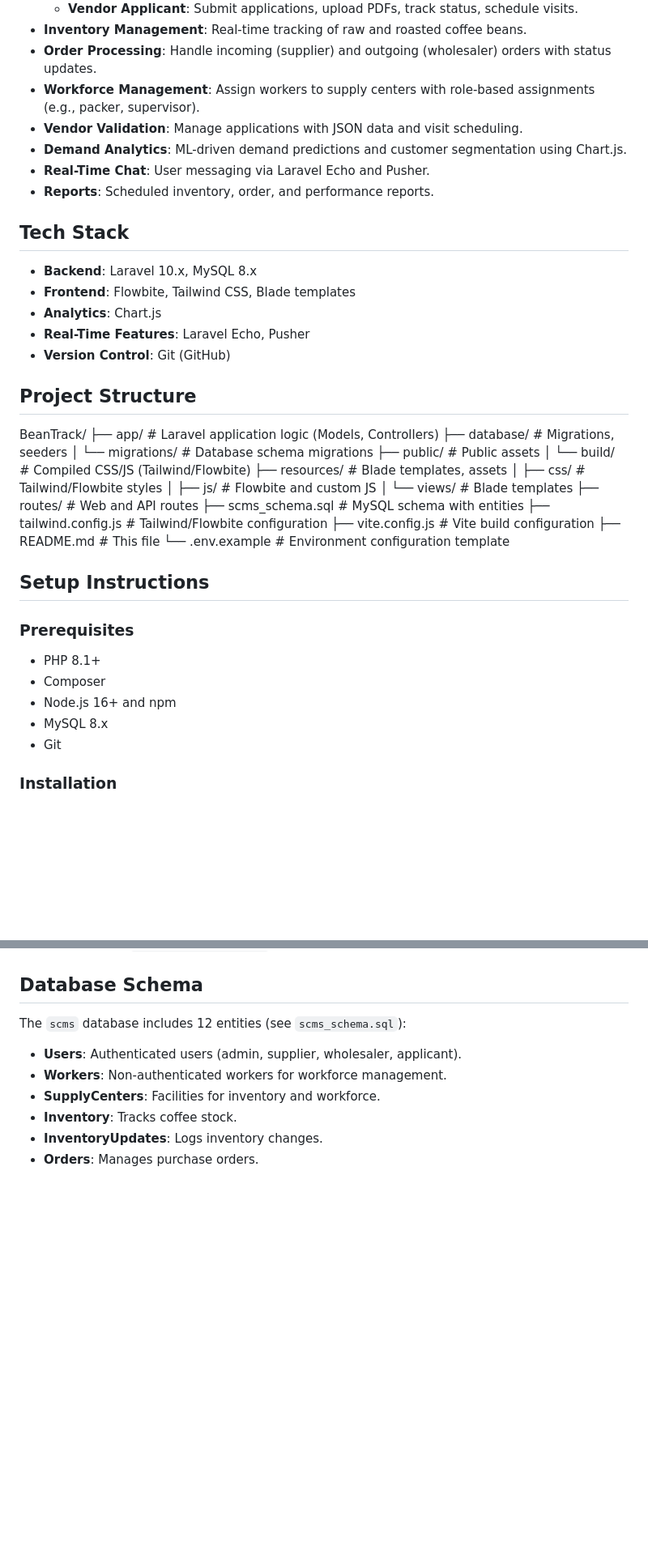
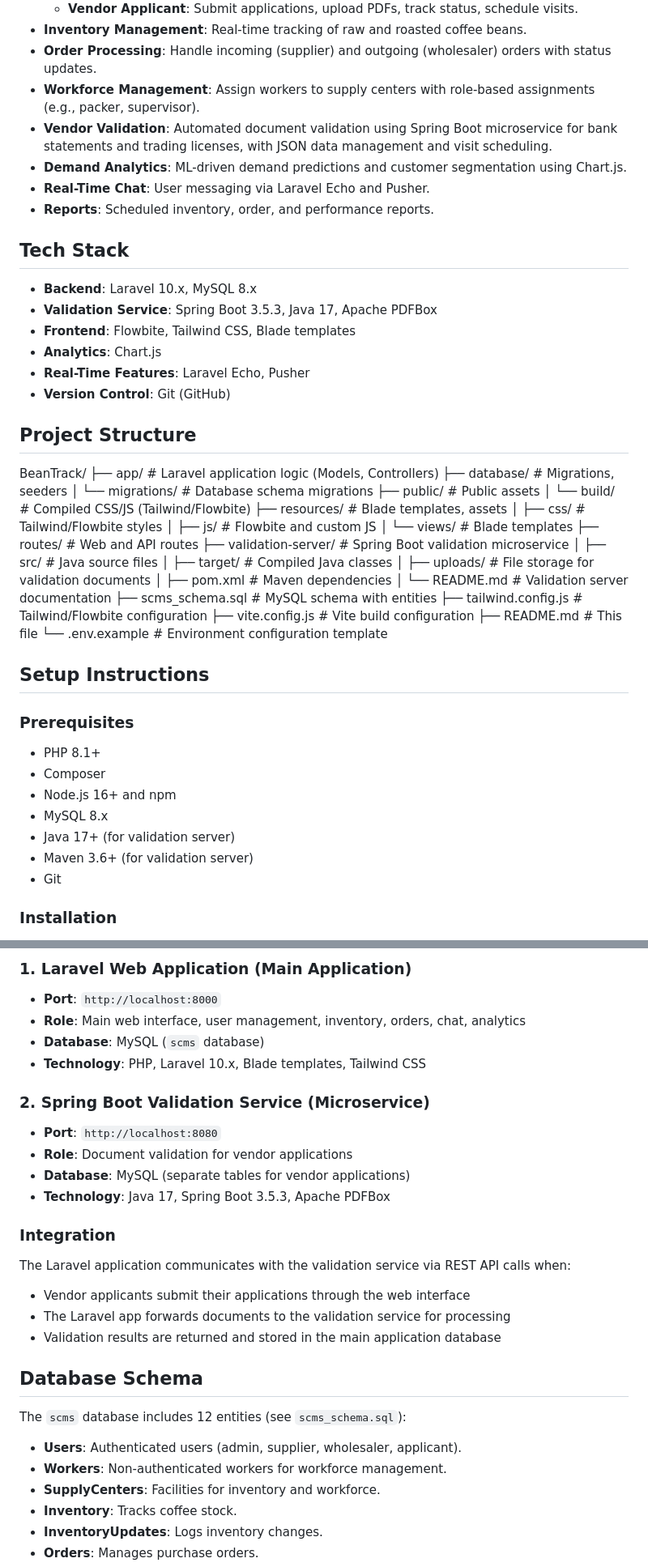
Before and after one commit to groupe-muk/beantrack, a Markdown page: README.md, 2 parts joined by grey strips. Shown: that part at 81% size. Rendered like a GitHub page; blank space fills up the shorter version.

Commit message:
Modified Readme about validation-server

```diff
--- a/README.md
+++ b/README.md
@@ -21,13 +22,14 @@ BeanTrack is a Supply Chain Management System (SCMS) for coffee beans, built wit
 - **Inventory Management**: Real-time tracking of raw and roasted coffee beans.
 - **Order Processing**: Handle incoming (supplier) and outgoing (wholesaler) orders with status updates.
 - **Workforce Management**: Assign workers to supply centers with role-based assignments (e.g., packer, supervisor).
-- **Vendor Validation**: Manage applications with JSON data and visit scheduling.
+- **Vendor Validation**: Automated document validation using Spring Boot microservice for bank statements and trading licenses, with JSON data management and visit scheduling.
 - **Demand Analytics**: ML-driven demand predictions and customer segmentation using Chart.js.
 - **Real-Time Chat**: User messaging via Laravel Echo and Pusher.
 - **Reports**: Scheduled inventory, order, and performance reports.
 
 ## Tech Stack
 - **Backend**: Laravel 10.x, MySQL 8.x
+- **Validation Service**: Spring Boot 3.5.3, Java 17, Apache PDFBox
 - **Frontend**: Flowbite, Tailwind CSS, Blade templates
 - **Analytics**: Chart.js
 - **Real-Time Features**: Laravel Echo, Pusher
@@ -46,6 +48,12 @@ BeanTrack/
 │   ├── js/                 # Flowbite and custom JS
 │   └── views/              # Blade templates
 ├── routes/                 # Web and API routes
+├── validation-server/      # Spring Boot validation microservice
+│   ├── src/                # Java source files
+│   ├── target/             # Compiled Java classes
+│   ├── uploads/            # File storage for validation documents
+│   ├── pom.xml             # Maven dependencies
+│   └── README.md           # Validation server documentation
 ├── scms_schema.sql         # MySQL schema with entities
 ├── tailwind.config.js      # Tailwind/Flowbite configuration
 ├── vite.config.js          # Vite build configuration
@@ -59,6 +67,8 @@ BeanTrack/
 - Composer
 - Node.js 16+ and npm
 - MySQL 8.x
+- Java 17+ (for validation server)
+- Maven 3.6+ (for validation server)
 - Git
 
 ### Installation
@@ -125,3 +198,20 @@ BeanTrack/
+### 1. Laravel Web Application (Main Application)
+- **Port**: `http://localhost:8000`
+- **Role**: Main web interface, user management, inventory, orders, chat, analytics
+- **Database**: MySQL (`scms` database)
+- **Technology**: PHP, Laravel 10.x, Blade templates, Tailwind CSS
+
+### 2. Spring Boot Validation Service (Microservice)
+- **Port**: `http://localhost:8080`
+- **Role**: Document validation for vendor applications
+- **Database**: MySQL (separate tables for vendor applications)
+- **Technology**: Java 17, Spring Boot 3.5.3, Apache PDFBox
+
+### Integration
+The Laravel application communicates with the validation service via REST API calls when:
+- Vendor applicants submit their applications through the web interface
+- The Laravel app forwards documents to the validation service for processing
+- Validation results are returned and stored in the main application database
 
 ## Database Schema
 The `scms` database includes 12 entities (see `scms_schema.sql`):
```
Also changed, not shown: other parts of README.md (+65 -1 lines).
